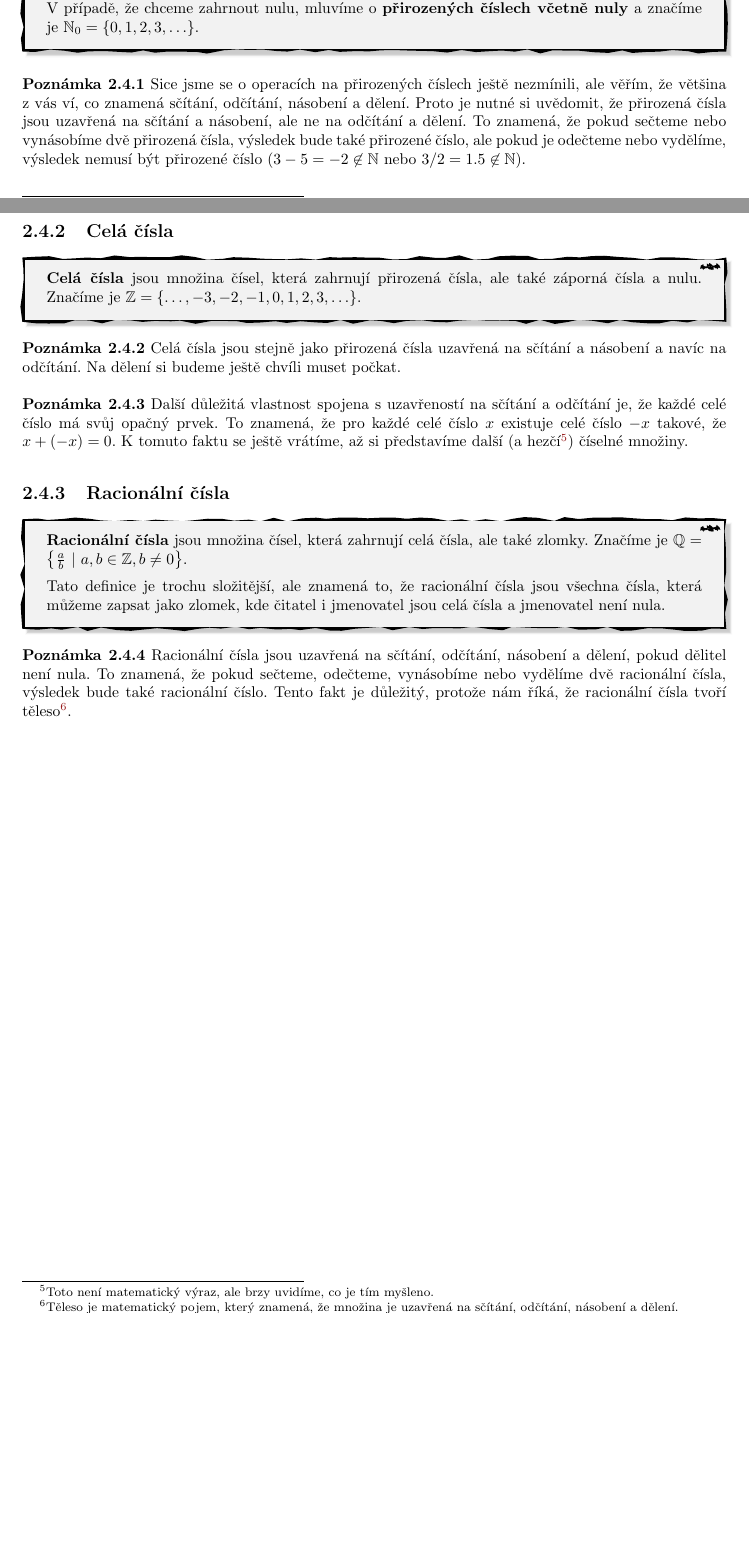
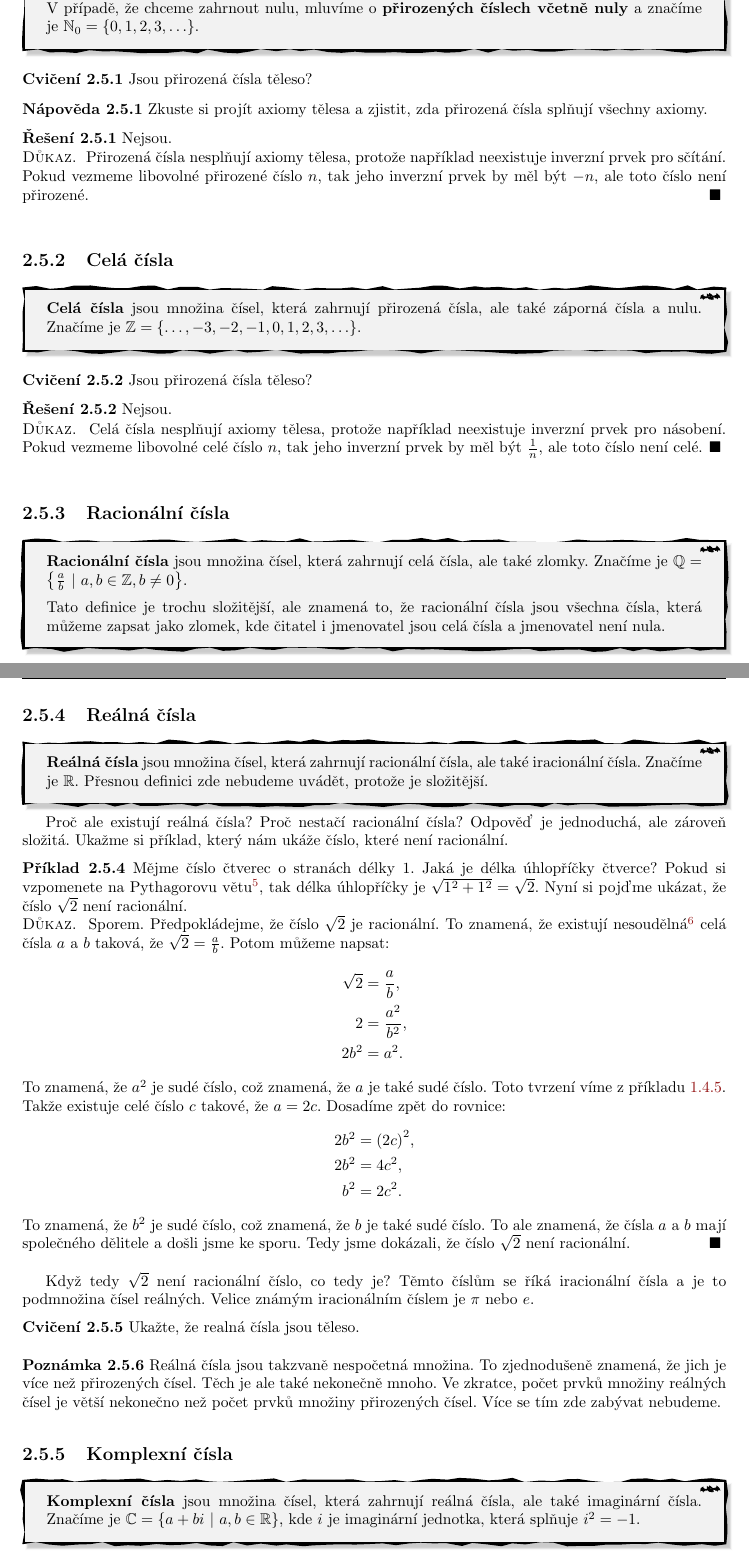
Before and after one commit to artdukintsugi/maturita_formalita, a LaTeX book (maturita_formalita.tex, which reads chapters/mnoziny.tex): two parts of pages 17 and 18 of 18 before the commit and two parts of pages 18 and 19 of 19 after it, joined at a grey line, cut so that both start at the same text, the shorter picture padded with empty space. Compiled offline with pdfLaTeX.

Commit message:
numbersssss

```diff
--- a/chapters/mnoziny.tex
+++ b/chapters/mnoziny.tex
@@ -181,22 +208,38 @@ Přirozená čísla, jak jejich název napovídá, jsou čísla, která se nejč
   V případě, že chceme zahrnout nulu, mluvíme o \textbf{přirozených číslech včetně nuly} a značíme je $\mathbb{N}_0 = \{0, 1, 2, 3, \ldots\}$.
 \end{definitionbox}
 
-\begin{note}
-  Sice jsme se o operacích na přirozených číslech ještě nezmínili, ale věřím, že většina z vás ví, co znamená sčítání, odčítání, násobení a dělení. Proto je nutné si uvědomit, že přirozená čísla jsou uzavřená na sčítání a násobení, ale ne na odčítání a dělení. To znamená, že pokud sečteme nebo vynásobíme dvě přirozená čísla, výsledek bude také přirozené číslo, ale pokud je odečteme nebo vydělíme, výsledek nemusí být přirozené číslo ($3-5 = -2 \not\in\mathbb{N}$ nebo $3/2 = 1.5 \not\in\mathbb{N}$).
-\end{note}
+\begin{problem}
+  Jsou přirozená čísla těleso?
+\end{problem}
+
+\begin{hint}
+  Zkuste si projít axiomy tělesa a zjistit, zda přirozená čísla splňují všechny axiomy.
+\end{hint}
+
+\begin{solution}
+  Nejsou.
+
+  \begin{proof}
+    Přirozená čísla nesplňují axiomy tělesa, protože například neexistuje inverzní prvek pro sčítání. Pokud vezmeme libovolné přirozené číslo $n$, tak jeho inverzní prvek by měl být $-n$, ale toto číslo není přirozené.
+  \end{proof}
+\end{solution}
 
 \subsection{Celá čísla}
 \begin{definitionbox}
   \textbf{Celá čísla} jsou množina čísel, která zahrnují přirozená čísla, ale také záporná čísla a nulu. Značíme je $\mathbb{Z} = \{\ldots, -3, -2, -1, 0, 1, 2, 3, \ldots\}$.
 \end{definitionbox}
 
-\begin{note}
-  Celá čísla jsou stejně jako přirozená čísla uzavřená na sčítání a násobení a navíc na odčítání. Na dělení si budeme ještě chvíli muset počkat.
-\end{note}
+\begin{problem}
+  Jsou přirozená čísla těleso?
+\end{problem}
 
-\begin{note}
-  Další důležitá vlastnost spojena s uzavřeností na sčítání a odčítání je, že každé celé číslo má svůj opačný prvek. To znamená, že pro každé celé číslo $x$ existuje celé číslo $-x$ takové, že $x + (-x) = 0$. K tomuto faktu se ještě vrátíme, až si představíme další (a hezčí\footnote{Toto není matematický výraz, ale brzy uvidíme, co je tím myšleno.}) číselné množiny.
-\end{note}
+\begin{solution}
+  Nejsou.
+
+  \begin{proof}
+    Celá čísla nesplňují axiomy tělesa, protože například neexistuje inverzní prvek pro násobení. Pokud vezmeme libovolné celé číslo $n$, tak jeho inverzní prvek by měl být $\frac{1}{n}$, ale toto číslo není celé.
+  \end{proof}
+\end{solution}
 
 \subsection{Racionální čísla}
 \begin{definitionbox}
@@ -208,3 +263,43 @@ Přirozená čísla, jak jejich název napovídá, jsou čísla, která se nejč
+\subsection{Reálná čísla}
+\begin{definitionbox}
+  \textbf{Reálná čísla} jsou množina čísel, která zahrnují racionální čísla, ale také iracionální čísla. Značíme je $\mathbb{R}$. Přesnou definici zde nebudeme uvádět, protože je složitější.
+\end{definitionbox}
+
+Proč ale existují reálná čísla? Proč nestačí racionální čísla? Odpověď je jednoduchá, ale zároveň složitá. Ukažme si příklad, který nám ukáže číslo, které není racionální.
+
+\begin{example}
+  Mějme číslo čtverec o stranách délky $1$. Jaká je délka úhlopříčky čtverce? Pokud si vzpomenete na Pythagorovu větu\footnote{K této větě se ještě dostaneme, takže pokud nevíte o co jde, tak stačí, když mi budete věřit.}, tak délka úhlopříčky je $\sqrt{1^2 + 1^2} = \sqrt{2}$. Nyní si pojďme ukázat, že číslo $\sqrt{2}$ není racionální.
+
+  \begin{proof}
+    Sporem. Předpokládejme, že číslo $\sqrt{2}$ je racionální. To znamená, že existují nesoudělná\footnote{Nemají žádného společného dělitele.} celá čísla $a$ a $b$ taková, že $\sqrt{2} = \frac{a}{b}$. Potom můžeme napsat:
+    \begin{align*}
+      \sqrt{2} &= \frac{a}{b},\\
+      2 &= \frac{a^2}{b^2},\\
+      2b^2 &= a^2.
+    \end{align*}
+    To znamená, že $a^2$ je sudé číslo, což znamená, že $a$ je také sudé číslo. Toto tvrzení víme z příkladu \ref{ex:1.4.5}. Takže existuje celé číslo $c$ takové, že $a = 2c$. Dosadíme zpět do rovnice:
+    \begin{align*}
+      2b^2 &= {(2c)}^2,\\
+      2b^2 &= 4c^2,\\
+      b^2 &= 2c^2.
+    \end{align*}
+    To znamená, že $b^2$ je sudé číslo, což znamená, že $b$ je také sudé číslo. To ale znamená, že čísla $a$ a $b$ mají společného dělitele a došli jsme ke sporu. Tedy jsme dokázali, že číslo $\sqrt{2}$ není racionální.
+  \end{proof}
+\end{example}
+
+Když tedy $\sqrt{2}$ není racionální číslo, co tedy je? Těmto číslům se říká iracionální čísla a je to podmnožina čísel reálných. Velice známým iracionálním číslem je $\pi$ nebo $e$.
+
+\begin{problem}
+  Ukažte, že realná čísla jsou těleso.
+\end{problem}
+
 \begin{note}
-  Racionální čísla jsou uzavřená na sčítání, odčítání, násobení a dělení, pokud dělitel není nula. To znamená, že pokud sečteme, odečteme, vynásobíme nebo vydělíme dvě racionální čísla, výsledek bude také racionální číslo. Tento fakt je důležitý, protože nám říká, že racionální čísla tvoří těleso\footnote{Těleso je matematický pojem, který znamená, že množina je uzavřená na sčítání, odčítání, násobení a dělení.}.
+  Reálná čísla jsou takzvaně nespočetná množina. To zjednodušeně znamená, že jich je více než přirozených čísel. Těch je ale také nekonečně mnoho. Ve zkratce, počet prvků množiny reálných čísel je větší nekonečno než počet prvků množiny přirozených čísel. Více se tím zde zabývat nebudeme.
 \end{note}
+
+\subsection{Komplexní čísla}
+\begin{definitionbox}
+  \textbf{Komplexní čísla} jsou množina čísel, která zahrnují reálná čísla, ale také imaginární čísla. Značíme je $\mathbb{C} = \{a + bi\ |\ a, b\in\mathbb{R}\}$, kde $i$ je imaginární jednotka, která splňuje $i^2 = -1$.
+\end{definitionbox}
+
+Proč potřebujeme další číselnou množinu? Odpověď je jednoduchá, ale zároveň složitá. Komplexní čísla nám umožňují řešit rovnice, které nemají řešení v reálných číslech. Například rovnice $x^2 + 1 = 0$ nemá řešení v reálných číslech, protože $\sqrt{-1}$ není definované, ale má řešení v komplexních číslech.
--- a/maturita_formalita.tex
+++ b/maturita_formalita.tex
@@ -32,24 +32,24 @@
 \pagestyle{fancy}
 \fancyhead[RE]{\small{\nouppercase{\leftmark}}}
 \fancyhead[LE]{$\mathrightbat$\thepage$\mathleftbat$}
-\fancyfoot[RE]{$\mathfrak{yony}$}
+\fancyfoot[RE]{$\mathfrak{evelyn}$}
 \fancyfoot[LE]{\texttt{\today, \currenttime}}
 
 \fancyhead[RO]{$\mathrightbat$\thepage$\mathleftbat$}
 \fancyhead[LO]{\small{\nouppercase{\rightmark}}}
 \fancyfoot[RO]{\texttt{\today, \currenttime}}
-\fancyfoot[LO]{$\mathfrak{yony}$}
+\fancyfoot[LO]{$\mathfrak{evelyn}$}
 
 \fancypagestyle{plain}{% % <-- this is new
   \fancyhf{}
 
-  \fancyfoot[RE]{$\mathfrak{yony}$}
+  \fancyfoot[RE]{$\mathfrak{evelyn}$}
   \fancyfoot[LE]{\texttt{\today, \currenttime}}
 
   \fancyfoot[C]{$\mathrightbat$\thepage$\mathleftbat$}
 
   \fancyfoot[RO]{\texttt{\today, \currenttime}}
-  \fancyfoot[LO]{$\mathfrak{yony}$}
+  \fancyfoot[LO]{$\mathfrak{evelyn}$}
   % \fancyfoot[]{\thepage} % same placement as with page style "fancy"
   \renewcommand{\headrulewidth}{0pt}}
 
```
Also changed, not shown: maturita_formalita.pdf, chapters/mnoziny.tex (39 more changed lines), 7 other files.
